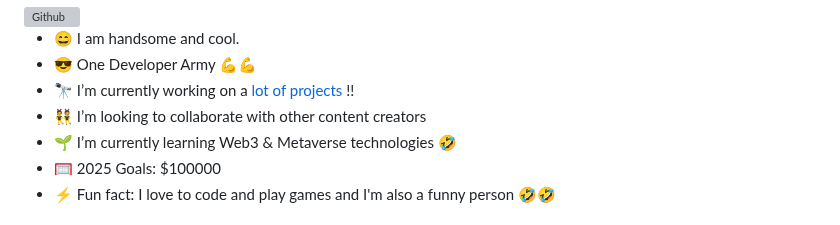
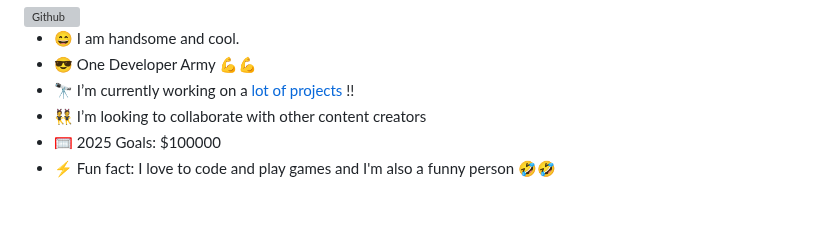
Before and after one commit to echandsome/echandsome, a Markdown page: README.md, the part around the change. Drawn GitHub-style; grey boxes are pictures that could not be loaded.

```diff
--- a/README.md
+++ b/README.md
@@ -33,7 +33,6 @@ Thank you.
 - 😎 One Developer Army 💪💪
 - 🔭 I’m currently working on a [lot of projects](https://github.com/echandsome?tab=repositories) !!
 - 👯 I’m looking to collaborate with other content creators
-- 🌱 I’m currently learning Web3 & Metaverse technologies 🤣
 - 🥅 2025 Goals: $100000
 - ⚡ Fun fact: I love to code and play games and I'm also a funny person 🤣🤣
 
```
